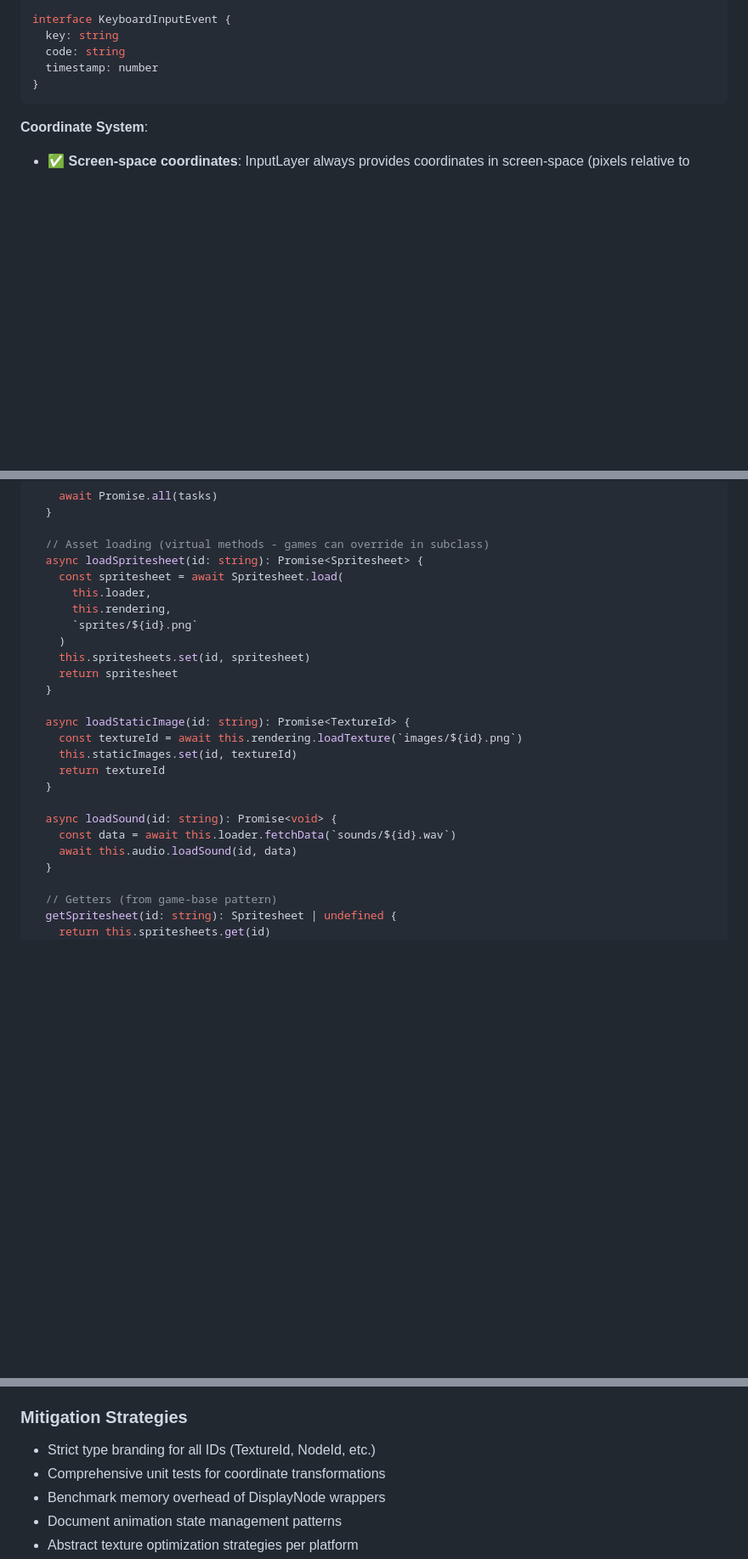
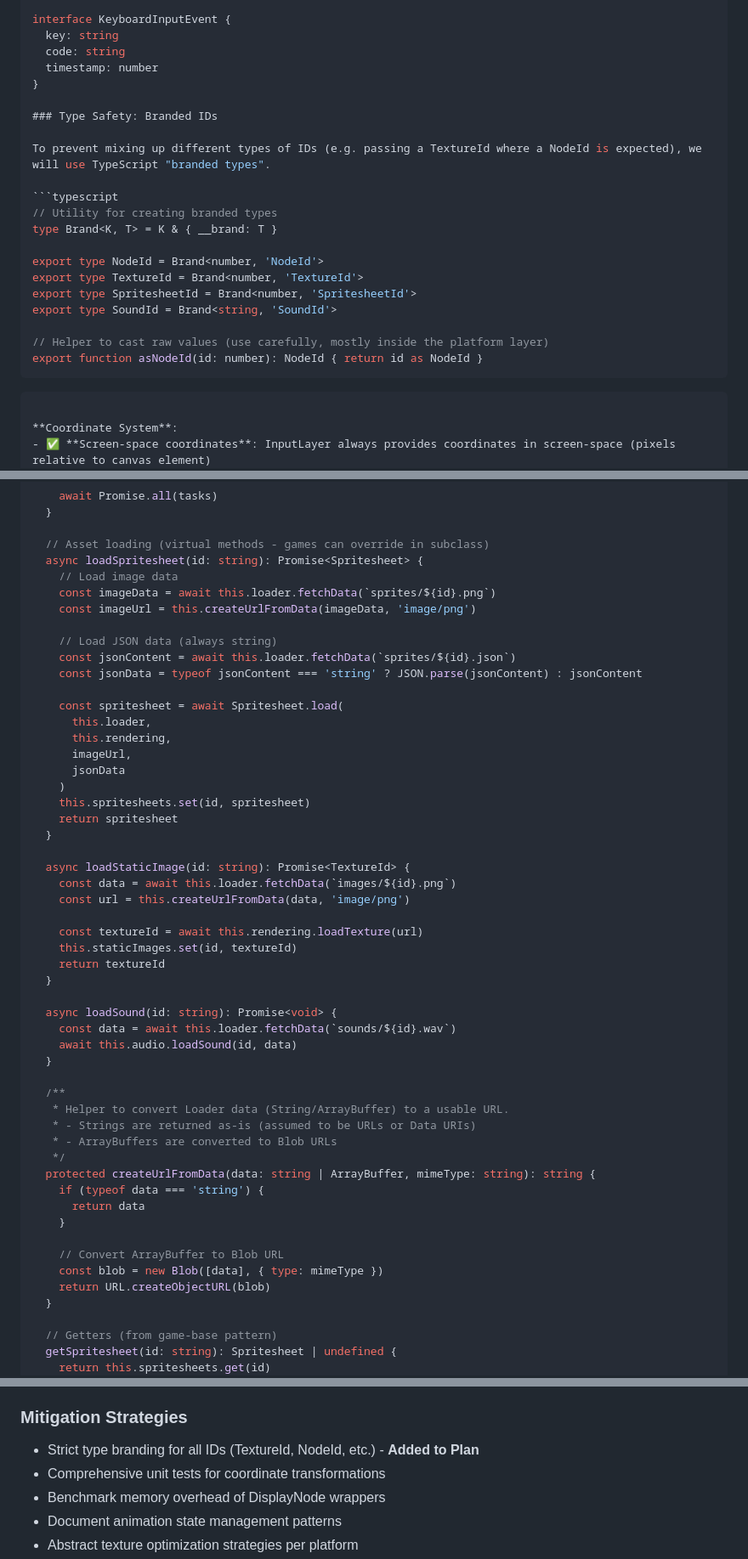
Before and after one commit to hiddentao/clockwork-engine, a Markdown page: .plan/platform.md, 3 parts joined by grey strips. Shown: that part at 85% size. GitHub-like rendering; blank space fills up the shorter version.

Commit message:
docs: update platform plan with ArrayBuffer support

````diff
--- a/.plan/platform.md
+++ b/.plan/platform.md
@@ -482,6 +482,23 @@ interface KeyboardInputEvent {
   code: string
   timestamp: number
 }
+
+### Type Safety: Branded IDs
+
+To prevent mixing up different types of IDs (e.g. passing a TextureId where a NodeId is expected), we will use TypeScript "branded types".
+
+```typescript
+// Utility for creating branded types
+type Brand<K, T> = K & { __brand: T }
+
+export type NodeId = Brand<number, 'NodeId'>
+export type TextureId = Brand<number, 'TextureId'>
+export type SpritesheetId = Brand<number, 'SpritesheetId'>
+export type SoundId = Brand<string, 'SoundId'>
+
+// Helper to cast raw values (use carefully, mostly inside the platform layer)
+export function asNodeId(id: number): NodeId { return id as NodeId }
+```
 ```
 
 **Coordinate System**:
@@ -955,17 +972,29 @@ export class AssetLoader {
 
   // Asset loading (virtual methods - games can override in subclass)
   async loadSpritesheet(id: string): Promise<Spritesheet> {
+    // Load image data
+    const imageData = await this.loader.fetchData(`sprites/${id}.png`)
+    const imageUrl = this.createUrlFromData(imageData, 'image/png')
+
+    // Load JSON data (always string)
+    const jsonContent = await this.loader.fetchData(`sprites/${id}.json`)
+    const jsonData = typeof jsonContent === 'string' ? JSON.parse(jsonContent) : jsonContent
+
     const spritesheet = await Spritesheet.load(
       this.loader,
       this.rendering,
-      `sprites/${id}.png`
+      imageUrl,
+      jsonData
     )
     this.spritesheets.set(id, spritesheet)
     return spritesheet
   }
 
   async loadStaticImage(id: string): Promise<TextureId> {
-    const textureId = await this.rendering.loadTexture(`images/${id}.png`)
+    const data = await this.loader.fetchData(`images/${id}.png`)
+    const url = this.createUrlFromData(data, 'image/png')
+
+    const textureId = await this.rendering.loadTexture(url)
     this.staticImages.set(id, textureId)
     return textureId
   }
@@ -973,6 +1002,21 @@ export class AssetLoader {
   async loadSound(id: string): Promise<void> {
     const data = await this.loader.fetchData(`sounds/${id}.wav`)
     await this.audio.loadSound(id, data)
+  }
+
+  /**
+   * Helper to convert Loader data (String/ArrayBuffer) to a usable URL.
+   * - Strings are returned as-is (assumed to be URLs or Data URIs)
+   * - ArrayBuffers are converted to Blob URLs
+   */
+  protected createUrlFromData(data: string | ArrayBuffer, mimeType: string): string {
+    if (typeof data === 'string') {
+      return data
+    }
+
+    // Convert ArrayBuffer to Blob URL
+    const blob = new Blob([data], { type: mimeType })
+    return URL.createObjectURL(blob)
   }
 
   // Getters (from game-base pattern)
@@ -1389,7 +1438,7 @@ These features are not used by the reference games (tiki-kong, snakes-on-a-chain
 5. **Texture Atlasing**: Platform-specific optimizations
 
 ### Mitigation Strategies
-- Strict type branding for all IDs (TextureId, NodeId, etc.)
+- Strict type branding for all IDs (TextureId, NodeId, etc.) - **Added to Plan**
 - Comprehensive unit tests for coordinate transformations
 - Benchmark memory overhead of DisplayNode wrappers
 - Document animation state management patterns
````
Also changed, not shown: other parts of .plan/platform.md (+7 -2 lines).
